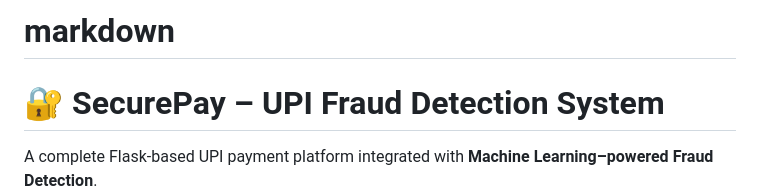
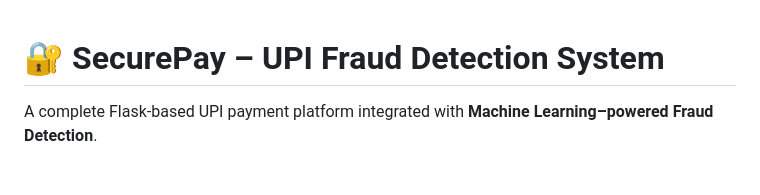
Before and after one commit to Shivam140902/UPI-Fraud-Detection, a Markdown page: README.md, the part around the change printed below. Rendered like a GitHub page; blank space fills up the shorter version.

Commit message:
Clean up README.md formatting
Removed unnecessary lines and improved formatting.

```diff
--- a/README.md
+++ b/README.md
@@ -1,5 +1,3 @@
-
-# markdown
 # 🔐 SecurePay – UPI Fraud Detection System
 A complete Flask-based UPI payment platform integrated with **Machine Learning–powered Fraud Detection**.
 The system includes **User**, **Merchant**, and **Admin** dashboards, secure authentication, QR-based payments, and real-time fraud prediction.
```
Also changed, not shown: other parts of README.md (+0 -2 lines).
